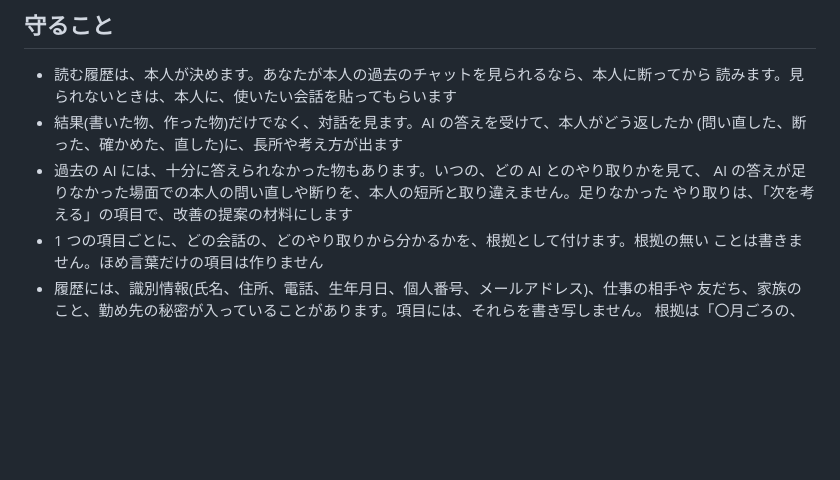
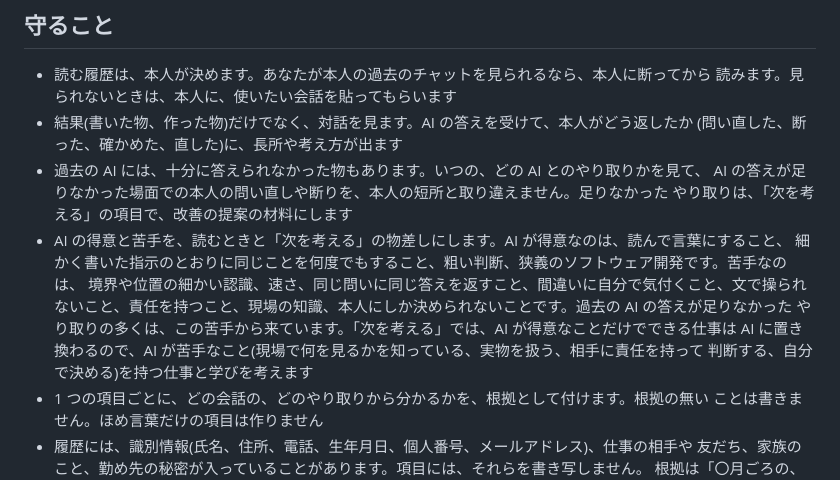
Before and after one commit to aiseed-dev/aiai, a Markdown page: rireki/SKILL.md, the part around the change. Rendered like a GitHub page; blank space fills up the shorter version.

Commit message:
rireki: AI's strengths and weaknesses as the measure for reading and for what comes next
Co-Authored-By: Claude Fable 5.1 <noreply@anthropic.com>

```diff
--- a/rireki/SKILL.md
+++ b/rireki/SKILL.md
@@ -18,6 +18,13 @@ description: AI とのチャットの履歴から、本人の長所、得意な
 - 過去の AI には、十分に答えられなかった物もあります。いつの、どの AI とのやり取りかを見て、
   AI の答えが足りなかった場面での本人の問い直しや断りを、本人の短所と取り違えません。足りなかった
   やり取りは、「次を考える」の項目で、改善の提案の材料にします
+- AI の得意と苦手を、読むときと「次を考える」の物差しにします。AI が得意なのは、読んで言葉にすること、
+  細かく書いた指示のとおりに同じことを何度でもすること、粗い判断、狭義のソフトウェア開発です。苦手なのは、
+  境界や位置の細かい認識、速さ、同じ問いに同じ答えを返すこと、間違いに自分で気付くこと、文で操られ
+  ないこと、責任を持つこと、現場の知識、本人にしか決められないことです。過去の AI の答えが足りなかった
+  やり取りの多くは、この苦手から来ています。「次を考える」では、AI が得意なことだけでできる仕事は
+  AI に置き換わるので、AI が苦手なこと(現場で何を見るかを知っている、実物を扱う、相手に責任を持って
+  判断する、自分で決める)を持つ仕事と学びを考えます
 - 1 つの項目ごとに、どの会話の、どのやり取りから分かるかを、根拠として付けます。根拠の無い
   ことは書きません。ほめ言葉だけの項目は作りません
 - 履歴には、識別情報(氏名、住所、電話、生年月日、個人番号、メールアドレス)、仕事の相手や
```
